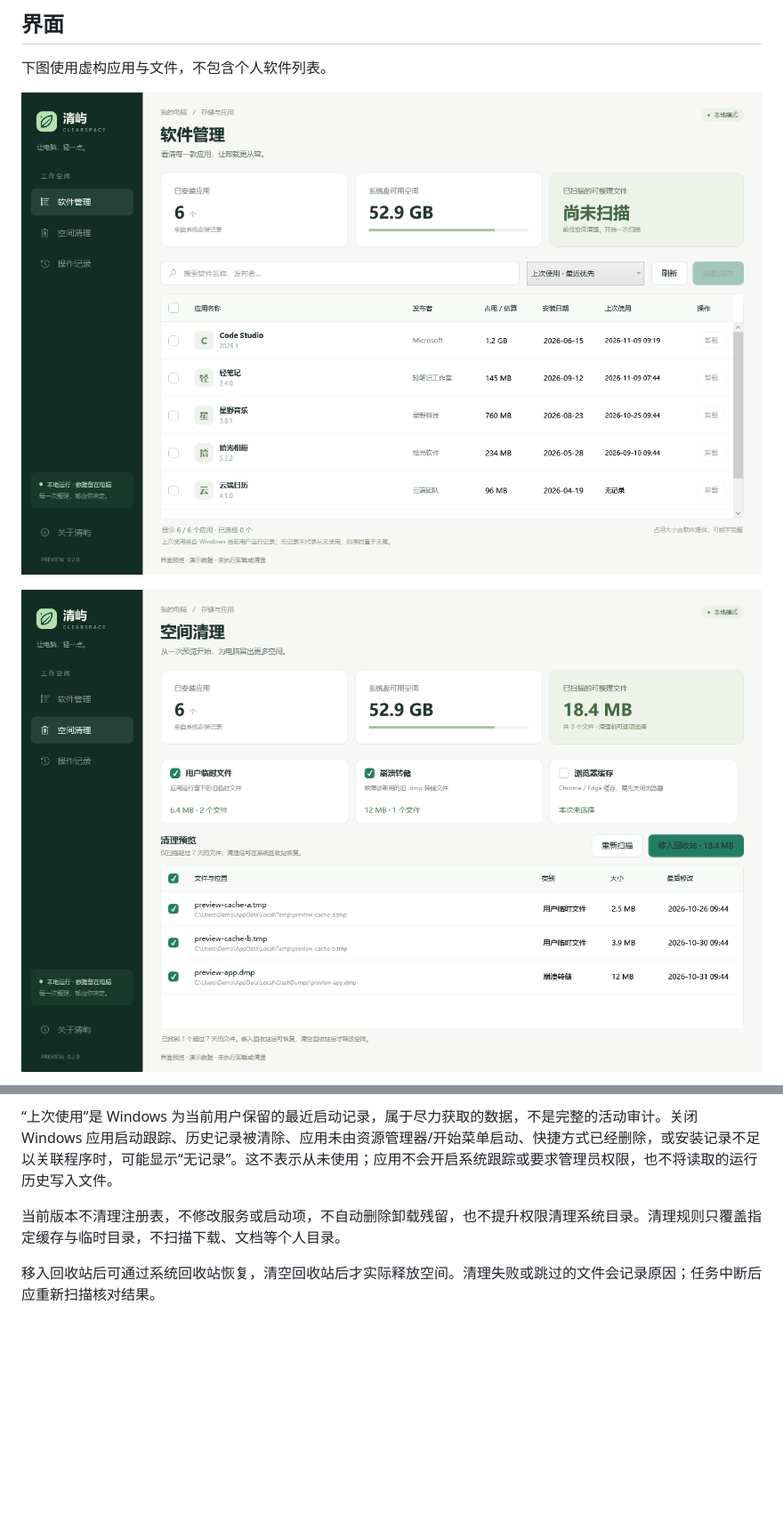
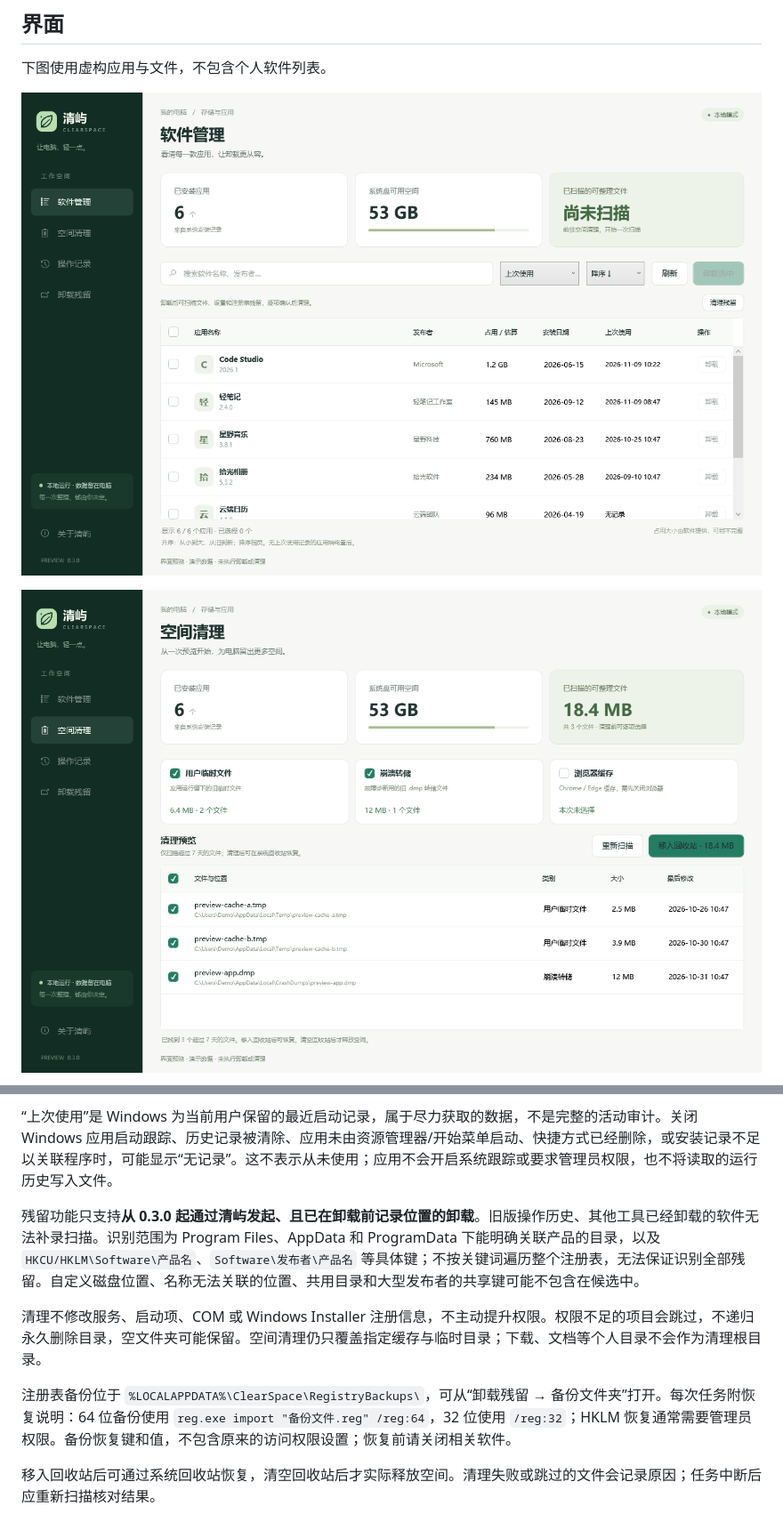
Before and after one commit to Jwforever/ClearSpace, a Markdown page: README.md, 2 parts joined by grey strips. Shown at 89% size. Drawn GitHub-style; pictures changed too: docs/apps.png, docs/cleanup.png; blank space fills up the shorter version.

```diff
--- a/README.md
+++ b/README.md
@@ -57,7 +74,11 @@
 
 “上次使用”是 Windows 为当前用户保留的最近启动记录，属于尽力获取的数据，不是完整的活动审计。关闭 Windows 应用启动跟踪、历史记录被清除、应用未由资源管理器/开始菜单启动、快捷方式已经删除，或安装记录不足以关联程序时，可能显示“无记录”。这不表示从未使用；应用不会开启系统跟踪或要求管理员权限，也不将读取的运行历史写入文件。
 
-当前版本不清理注册表，不修改服务或启动项，不自动删除卸载残留，也不提升权限清理系统目录。清理规则只覆盖指定缓存与临时目录，不扫描下载、文档等个人目录。
+残留功能只支持**从 0.3.0 起通过清屿发起、且已在卸载前记录位置的卸载**。旧版操作历史、其他工具已经卸载的软件无法补录扫描。识别范围为 Program Files、AppData 和 ProgramData 下能明确关联产品的目录，以及 `HKCU/HKLM\Software\产品名`、`Software\发布者\产品名` 等具体键；不按关键词遍历整个注册表，无法保证识别全部残留。自定义磁盘位置、名称无法关联的位置、共用目录和大型发布者的共享键可能不包含在候选中。
+
+清理不修改服务、启动项、COM 或 Windows Installer 注册信息，不主动提升权限。权限不足的项目会跳过，不递归永久删除目录，空文件夹可能保留。空间清理仍只覆盖指定缓存与临时目录；下载、文档等个人目录不会作为清理根目录。
+
+注册表备份位于 `%LOCALAPPDATA%\ClearSpace\RegistryBackups\`，可从“卸载残留 → 备份文件夹”打开。每次任务附恢复说明：64 位备份使用 `reg.exe import "备份文件.reg" /reg:64`，32 位使用 `/reg:32`；HKLM 恢复通常需要管理员权限。备份恢复键和值，不包含原来的访问权限设置；恢复前请关闭相关软件。
 
 移入回收站后可通过系统回收站恢复，清空回收站后才实际释放空间。清理失败或跳过的文件会记录原因；任务中断后应重新扫描核对结果。
 
```
Also changed, not shown: other parts of README.md (+22 -3 lines), docs/residues.png (added), 16 other files.
